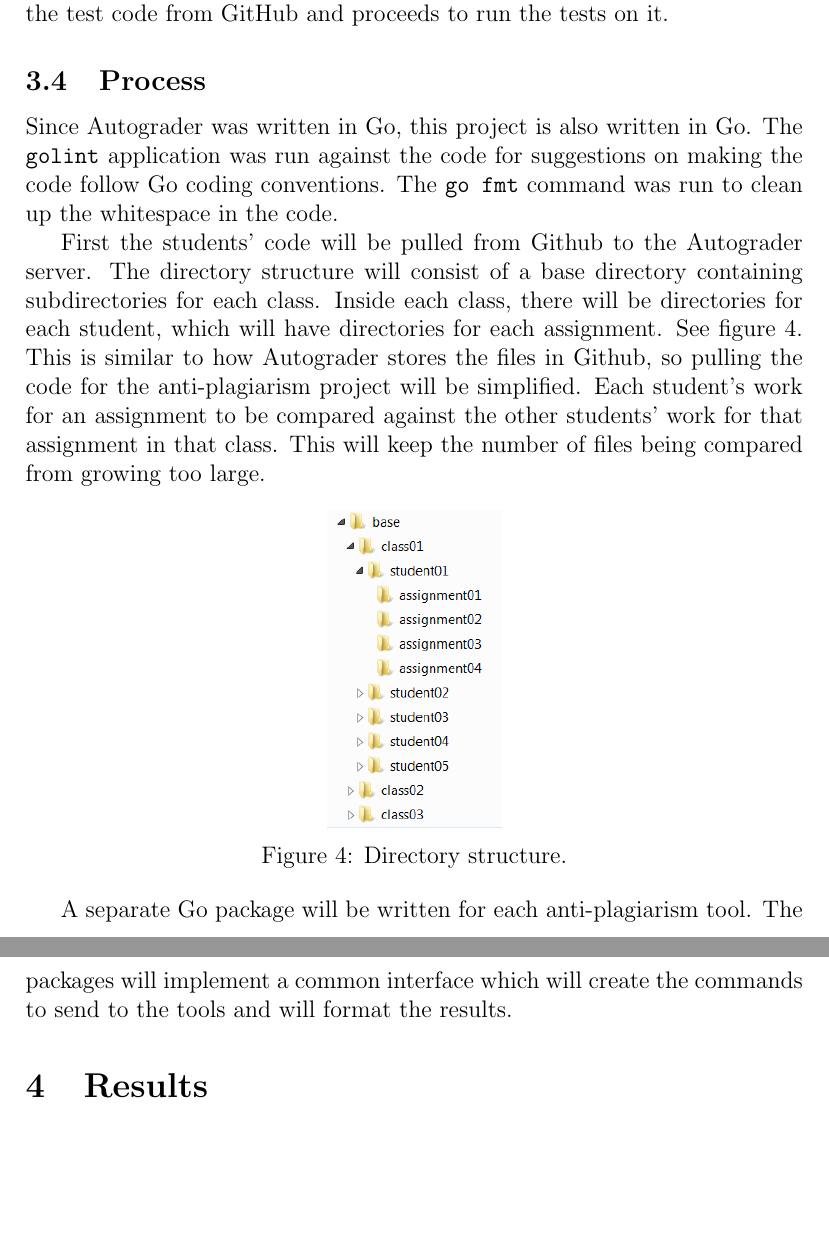
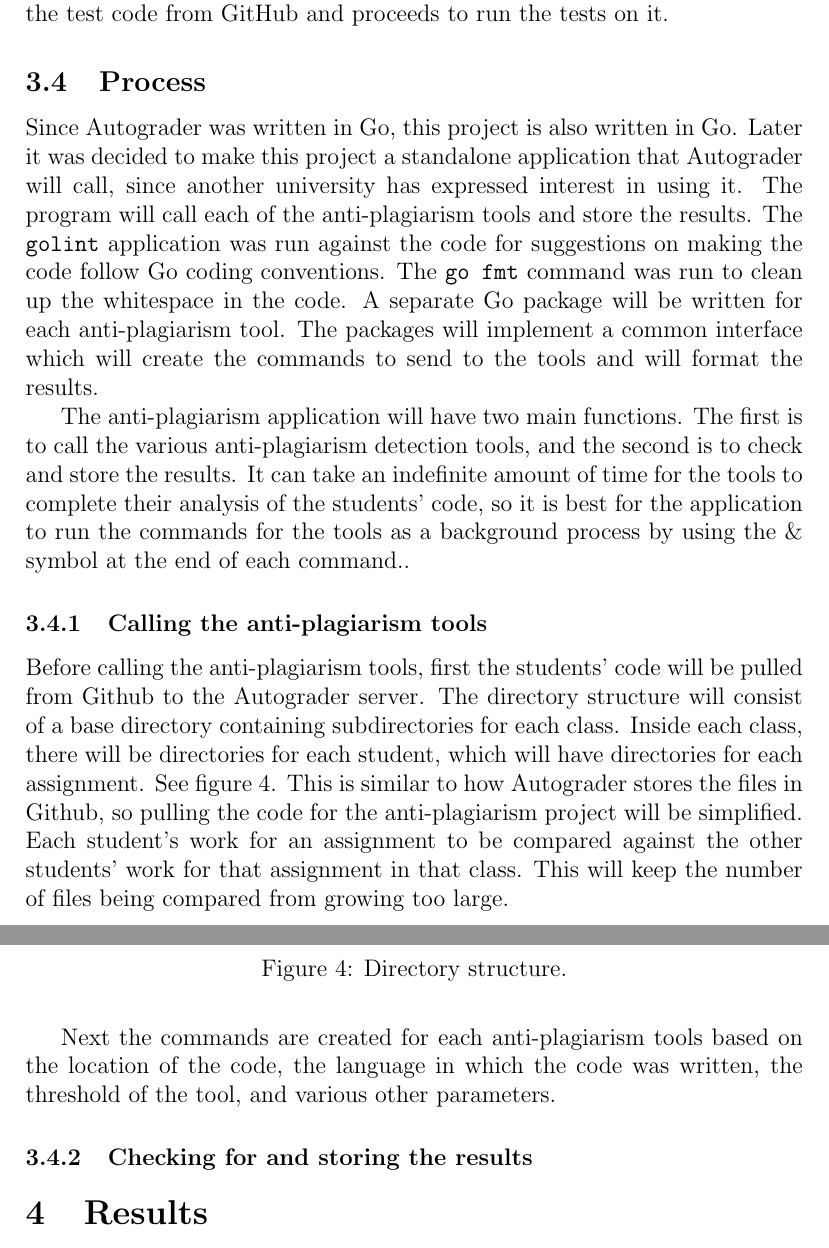
Before and after one commit to quickfeed/antiplagiarism, a LaTeX document (report/project.tex): two parts of pages 9 and 10 of 11, joined at a grey line, cut so that both start at the same text, the shorter picture padded with empty space. Compiled offline with pdfLaTeX.

Commit message:
Began sections describing what the code does.

```diff
--- a/report/project.tex
+++ b/report/project.tex
@@ -7,8 +7,8 @@
 \usepackage{listings}
 \usepackage{url}
 
-\title{Project}
-\date{2015-10-13}
+\title{Anti-plagiarism Project}
+\date{2015-10-21}
 \author{Eric Scott Freeman}
 
 \begin{document}
@@ -128,9 +128,12 @@ java -jar ./jplag/jplag.jar -l java17 -t 15 -r ./results/lab1 -s lab1 ./students
 			To be able to add functionality to Autograder, it was necessary to understand how it works. This meant looking through the code to see what happens when certain events occurred. For example, when the Rebuild button on the teacherresultpage.html is pressed, this calls the \verb|$("#rebuild").click()| function in the teacher.result.page.js file. The click function then posts to the /event/manualbuild URL. webserver.go handles the post by calling ManualCITriggerHandler() function in ci.go. ManualCITriggerHandler() then starts the daemon, which creates a Docker container and a set of commands to run on the docker container. The docker container pulls the students code and the test code from GitHub and proceeds to run the tests on it.
 
 		\subsection{Process}
-			Since Autograder was written in Go, this project is also written in Go. The \verb|golint| application was run against the code for suggestions on making the code follow Go coding conventions. The \verb|go fmt| command was run to clean up the whitespace in the code.
+			Since Autograder was written in Go, this project is also written in Go. Later it was decided to make this project a standalone application that Autograder will call, since another university has expressed interest in using it. The program will call each of the anti-plagiarism tools and store the results. The \verb|golint| application was run against the code for suggestions on making the code follow Go coding conventions. The \verb|go fmt| command was run to clean up the whitespace in the code. A separate Go package will be written for each anti-plagiarism tool. The packages will implement a common interface which will create the commands to send to the tools and will format the results.
 
-			First the students' code will be pulled from Github to the Autograder server. The directory structure will consist of a base directory containing subdirectories for each class. Inside each class, there will be directories for each student, which will have directories for each assignment. See figure \ref{fig:directories}. This is similar to how Autograder stores the files in Github, so pulling the code for the anti-plagiarism project will be simplified. Each student's work for an assignment to be compared against the other students' work for that assignment in that class. This will keep the number of files being compared from growing too large.
+			The anti-plagiarism application will have two main functions. The first is to call the various anti-plagiarism detection tools, and the second is to check and store the results. It can take an indefinite amount of time for the tools to complete their analysis of the students' code, so it is best for the application to run the commands for the tools as a background process by using the $\&$ symbol at the end of each command..
+
+			\subsubsection{Calling the anti-plagiarism tools}
+			Before calling the anti-plagiarism tools, first the students' code will be pulled from Github to the Autograder server. The directory structure will consist of a base directory containing subdirectories for each class. Inside each class, there will be directories for each student, which will have directories for each assignment. See figure \ref{fig:directories}. This is similar to how Autograder stores the files in Github, so pulling the code for the anti-plagiarism project will be simplified. Each student's work for an assignment to be compared against the other students' work for that assignment in that class. This will keep the number of files being compared from growing too large.
 
 			\begin{figure}[h!]
 				\includegraphics[scale=0.75]{Directories.png}
@@ -138,7 +141,9 @@ java -jar ./jplag/jplag.jar -l java17 -t 15 -r ./results/lab1 -s lab1 ./students
 				\label{fig:directories}
 			\end{figure}
 
-			A separate Go package will be written for each anti-plagiarism tool. The packages will implement a common interface which will create the commands to send to the tools and will format the results.
+			Next the commands are created for each anti-plagiarism tools based on the location of the code, the language in which the code was written, the threshold of the tool, and various other parameters.
+
+			\subsubsection{Checking for and storing the results}
 
 	\section{Results}
 	\section{Issues}
```
Also changed, not shown: report/project.pdf.
